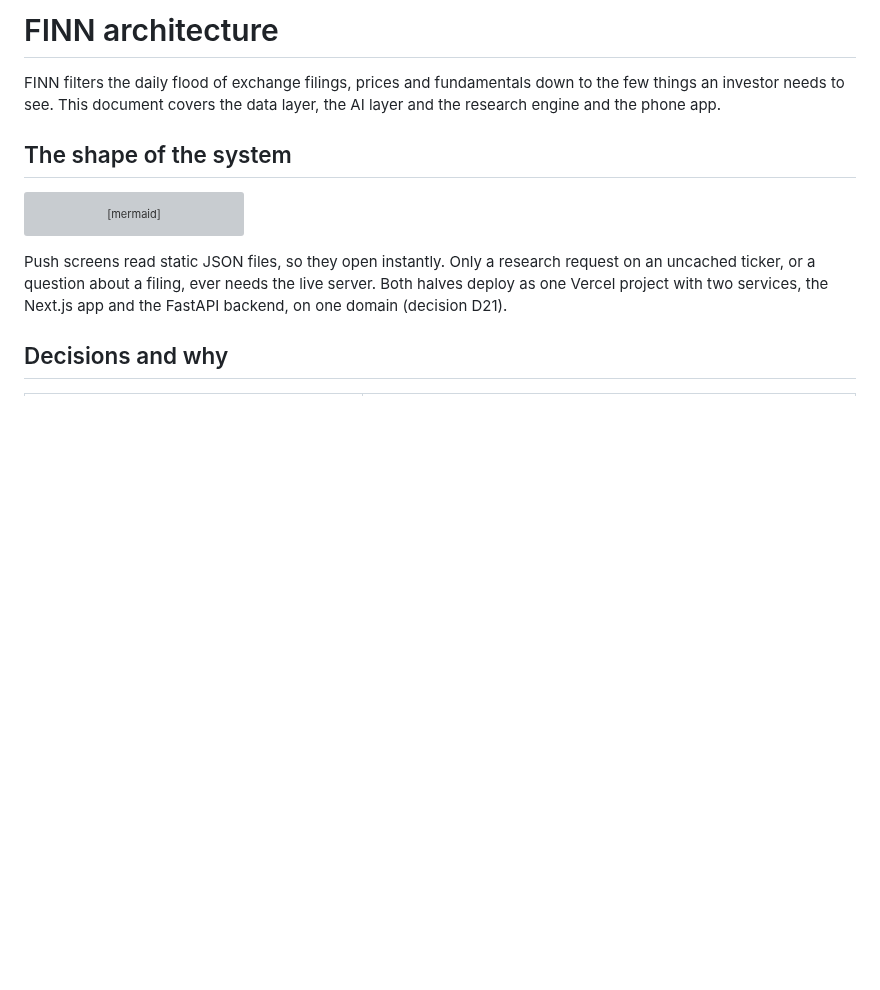
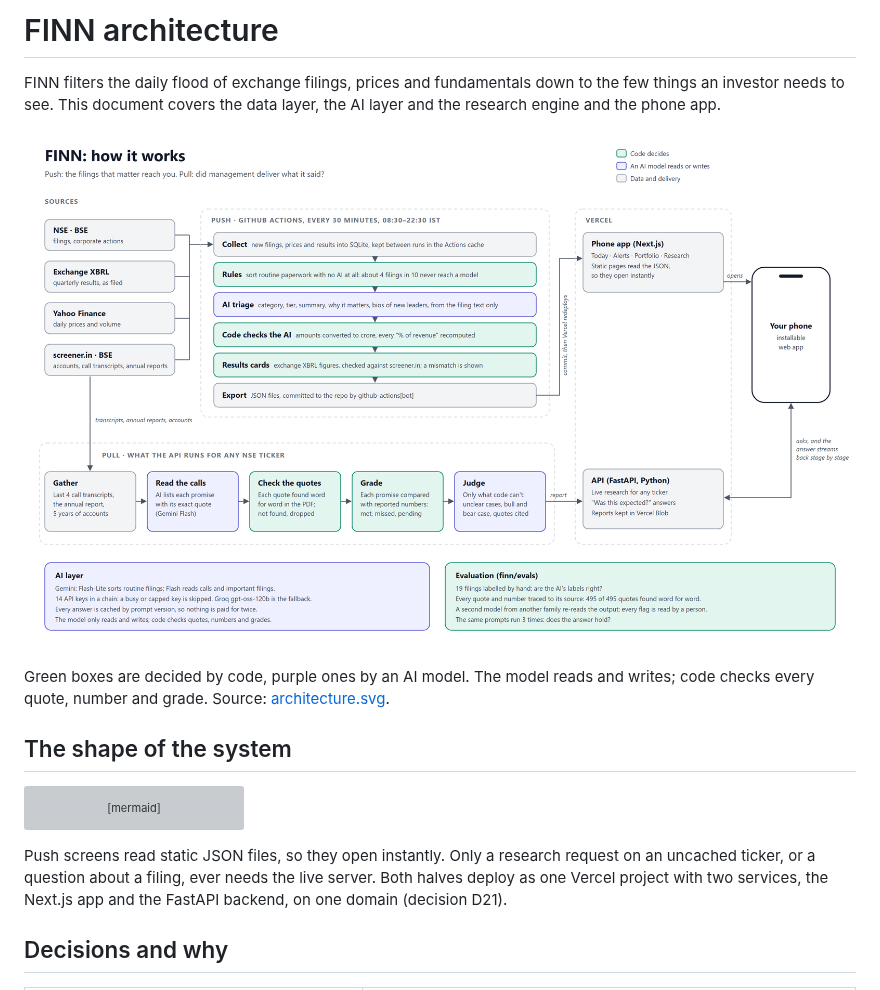
Before and after one commit to vatsal3512/finn, a Markdown page: docs/ARCHITECTURE.md, the part around the change. Drawn GitHub-style; pictures changed too: docs/architecture.png (added); blank space fills up the shorter version; grey boxes are pictures that could not be loaded.

Commit message:
Architecture diagram: push and pull, with who decides at each step
Green boxes are decided by code, purple ones by an AI model, so the diagram shows the
design's main rule: the model reads and writes, code checks quotes, numbers and grades.

```diff
--- a/docs/ARCHITECTURE.md
+++ b/docs/ARCHITECTURE.md
@@ -3,6 +3,11 @@
 FINN filters the daily flood of exchange filings, prices and fundamentals down to the few
 things an investor needs to see. This document covers the data layer, the AI layer and
 the research engine and the phone app.
+
+![FINN: how it works](architecture.png)
+
+Green boxes are decided by code, purple ones by an AI model. The model reads and writes;
+code checks every quote, number and grade. Source: [architecture.svg](architecture.svg).
 
 ## The shape of the system
 
```
Also changed, not shown: README.md (+2 -0 lines), 1 other file.
